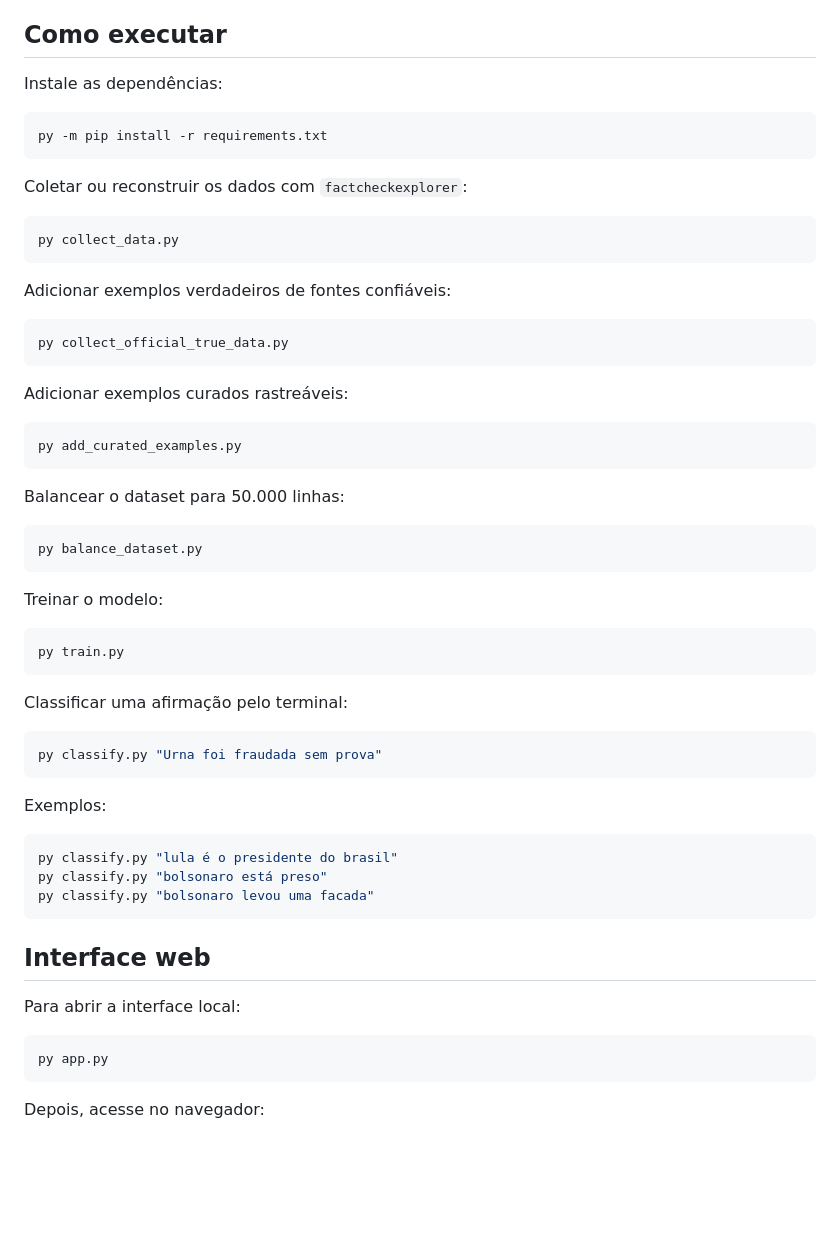
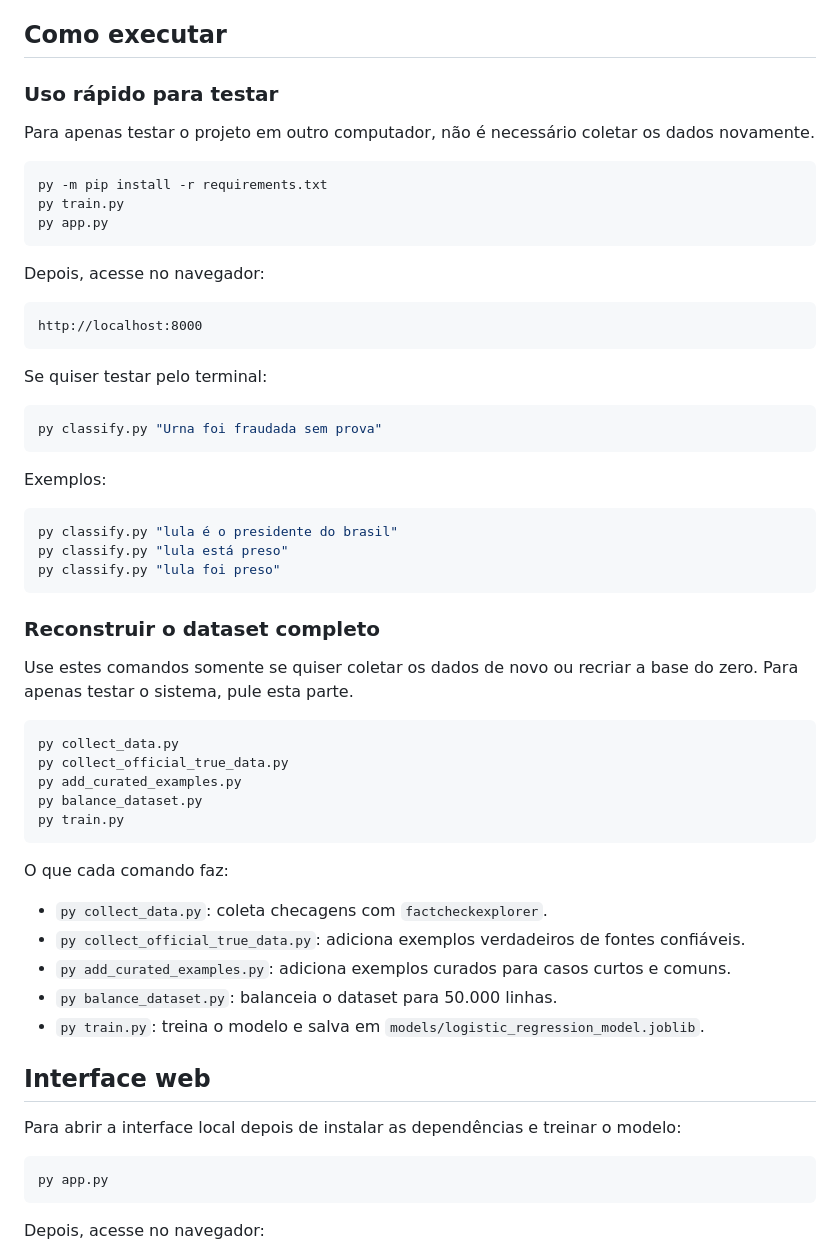
Before and after one commit to SamiraSantos/Classificador-de-Fake-News, a Markdown page: README.md, the part around the change. Rendered like a GitHub page; blank space fills up the shorter version.

Commit message:
feat: atualiza instruções de uso no README para facilitar testes e execução do projeto

````diff
--- a/README.md
+++ b/README.md
@@ -141,43 +141,23 @@ Isso significa que o modelo é mais conservador: ele prefere retornar `Inconclus
 
 ## Como executar
 
-Instale as dependências:
+### Uso rápido para testar
+
+Para apenas testar o projeto em outro computador, não é necessário coletar os dados novamente.
 
 ```bash
 py -m pip install -r requirements.txt
+py train.py
+py app.py
 ```
 
-Coletar ou reconstruir os dados com `factcheckexplorer`:
+Depois, acesse no navegador:
 
-```bash
-py collect_data.py
+```text
+http://localhost:8000
 ```
 
-Adicionar exemplos verdadeiros de fontes confiáveis:
-
-```bash
-py collect_official_true_data.py
-```
-
-Adicionar exemplos curados rastreáveis:
-
-```bash
-py add_curated_examples.py
-```
-
-Balancear o dataset para 50.000 linhas:
-
-```bash
-py balance_dataset.py
-```
-
-Treinar o modelo:
-
-```bash
-py train.py
-```
-
-Classificar uma afirmação pelo terminal:
+Se quiser testar pelo terminal:
 
 ```bash
 py classify.py "Urna foi fraudada sem prova"
@@ -187,13 +167,33 @@ Exemplos:
 
 ```bash
 py classify.py "lula é o presidente do brasil"
-py classify.py "bolsonaro está preso"
-py classify.py "bolsonaro levou uma facada"
+py classify.py "lula está preso"
+py classify.py "lula foi preso"
 ```
+
+### Reconstruir o dataset completo
+
+Use estes comandos somente se quiser coletar os dados de novo ou recriar a base do zero. Para apenas testar o sistema, pule esta parte.
+
+```bash
+py collect_data.py
+py collect_official_true_data.py
+py add_curated_examples.py
+py balance_dataset.py
+py train.py
+```
+
+O que cada comando faz:
+
+- `py collect_data.py`: coleta checagens com `factcheckexplorer`.
+- `py collect_official_true_data.py`: adiciona exemplos verdadeiros de fontes confiáveis.
+- `py add_curated_examples.py`: adiciona exemplos curados para casos curtos e comuns.
+- `py balance_dataset.py`: balanceia o dataset para 50.000 linhas.
+- `py train.py`: treina o modelo e salva em `models/logistic_regression_model.joblib`.
 
 ## Interface web
 
-Para abrir a interface local:
+Para abrir a interface local depois de instalar as dependências e treinar o modelo:
 
 ```bash
 py app.py
````
